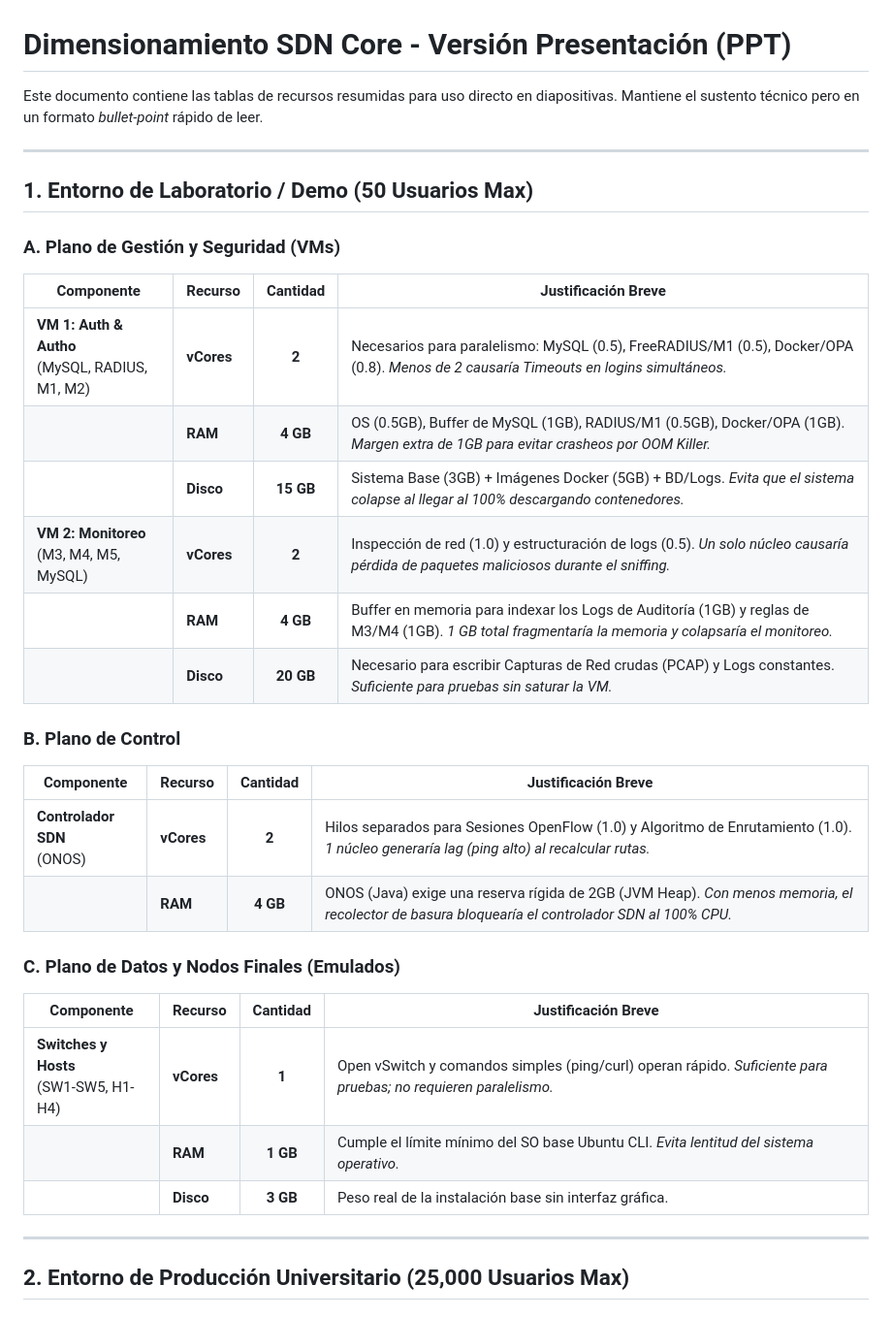
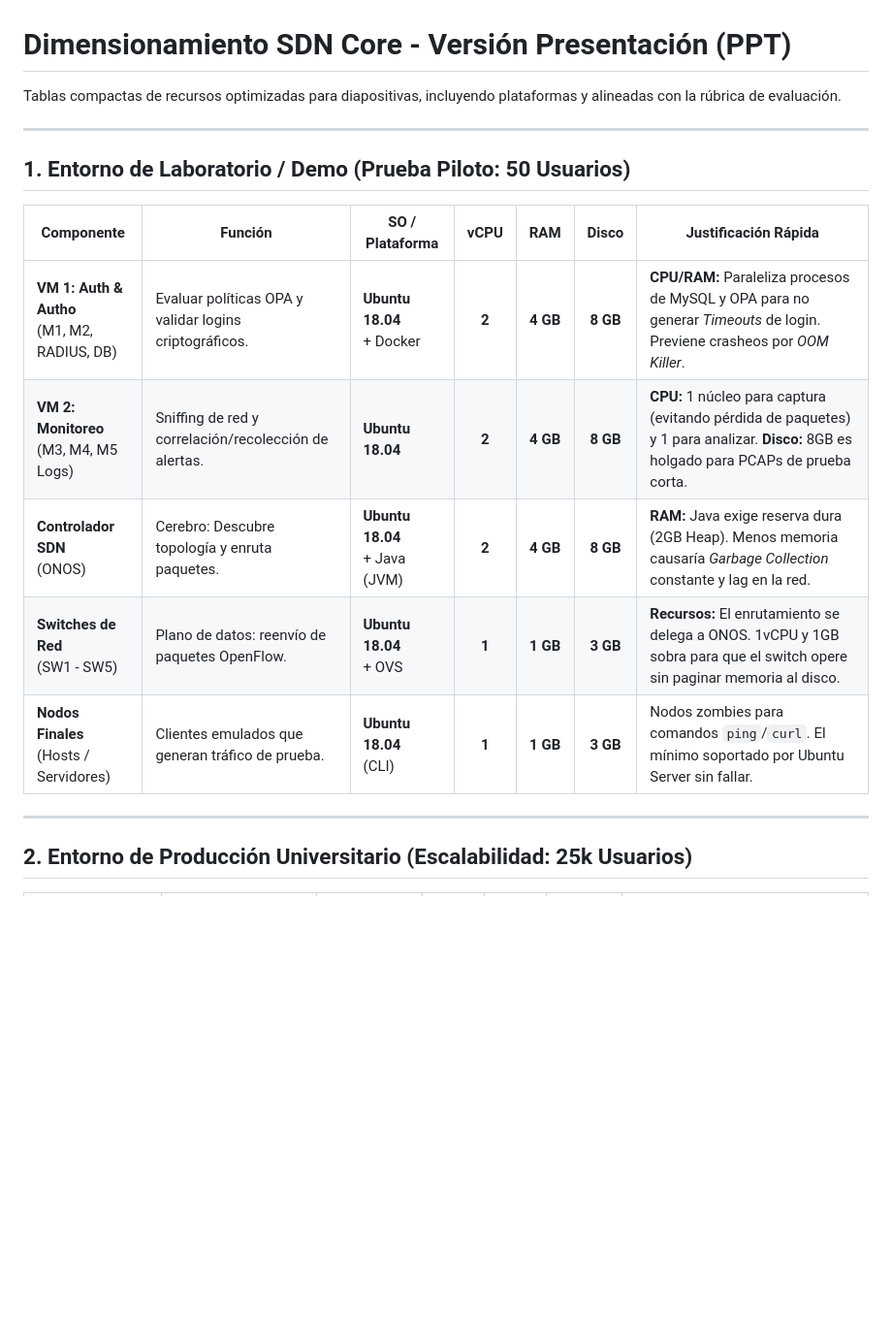
Before and after one commit to leoleonar071pucp/project-sdn-core, a Markdown page: docs/analisis_recursos_sdn_ppt.md, the part around one of its changes. Shown at 97% size. Rendered like a GitHub page; blank space fills up the shorter version.

```diff
--- a/docs/analisis_recursos_sdn_ppt.md
+++ b/docs/analisis_recursos_sdn_ppt.md
@@ -1,38 +1,20 @@
 # Dimensionamiento SDN Core - Versión Presentación (PPT)
 
-Este documento contiene las tablas de recursos resumidas para uso directo en diapositivas. Mantiene el sustento técnico pero en un formato *bullet-point* rápido de leer.
+Tablas compactas de recursos optimizadas para diapositivas, incluyendo plataformas y alineadas con la rúbrica de evaluación.
 
 ---
 
-## 1. Entorno de Laboratorio / Demo (50 Usuarios Max)
+## 1. Entorno de Laboratorio / Demo (Prueba Piloto: 50 Usuarios)
 
-### A. Plano de Gestión y Seguridad (VMs)
-
-| Componente | Recurso | Cantidad | Justificación Breve |
-|---|---|:---:|---|
-| **VM 1: Auth & Autho**<br>(MySQL, RADIUS, M1, M2) | **vCores** | **2** | Necesarios para paralelismo: MySQL (0.5), FreeRADIUS/M1 (0.5), Docker/OPA (0.8). *Menos de 2 causaría Timeouts en logins simultáneos.* |
-| | **RAM** | **4 GB** | OS (0.5GB), Buffer de MySQL (1GB), RADIUS/M1 (0.5GB), Docker/OPA (1GB). *Margen extra de 1GB para evitar crasheos por OOM Killer.* |
-| | **Disco** | **15 GB** | Sistema Base (3GB) + Imágenes Docker (5GB) + BD/Logs. *Evita que el sistema colapse al llegar al 100% descargando contenedores.* |
-| **VM 2: Monitoreo**<br>(M3, M4, M5, MySQL) | **vCores** | **2** | Inspección de red (1.0) y estructuración de logs (0.5). *Un solo núcleo causaría pérdida de paquetes maliciosos durante el sniffing.* |
-| | **RAM** | **4 GB** | Buffer en memoria para indexar los Logs de Auditoría (1GB) y reglas de M3/M4 (1GB). *1 GB total fragmentaría la memoria y colapsaría el monitoreo.* |
-| | **Disco** | **20 GB** | Necesario para escribir Capturas de Red crudas (PCAP) y Logs constantes. *Suficiente para pruebas sin saturar la VM.* |
-
-### B. Plano de Control
-
-| Componente | Recurso | Cantidad | Justificación Breve |
-|---|---|:---:|---|
-| **Controlador SDN**<br>(ONOS) | **vCores** | **2** | Hilos separados para Sesiones OpenFlow (1.0) y Algoritmo de Enrutamiento (1.0). *1 núcleo generaría lag (ping alto) al recalcular rutas.* |
-| | **RAM** | **4 GB** | ONOS (Java) exige una reserva rígida de 2GB (JVM Heap). *Con menos memoria, el recolector de basura bloquearía el controlador SDN al 100% CPU.* |
-
-### C. Plano de Datos y Nodos Finales (Emulados)
-
-| Componente | Recurso | Cantidad | Justificación Breve |
-|---|---|:---:|---|
-| **Switches y Hosts**<br>(SW1-SW5, H1-H4) | **vCores** | **1** | Open vSwitch y comandos simples (ping/curl) operan rápido. *Suficiente para pruebas; no requieren paralelismo.* |
-| | **RAM** | **1 GB** | Cumple el límite mínimo del SO base Ubuntu CLI. *Evita lentitud del sistema operativo.* |
-| | **Disco** | **3 GB** | Peso real de la instalación base sin interfaz gráfica. |
+| Componente | Función | SO / Plataforma | vCPU | RAM | Disco | Justificación Rápida |
+|---|---|---|:---:|:---:|:---:|---|
+| **VM 1: Auth & Autho**<br>(M1, M2, RADIUS, DB) | Evaluar políticas OPA y validar logins criptográficos. | **Ubuntu 18.04**<br>+ Docker | **2** | **4 GB** | **8 GB** | **CPU/RAM:** Paraleliza procesos de MySQL y OPA para no generar *Timeouts* de login. Previene crasheos por *OOM Killer*. |
+| **VM 2: Monitoreo**<br>(M3, M4, M5 Logs) | Sniffing de red y correlación/recolección de alertas. | **Ubuntu 18.04** | **2** | **4 GB** | **8 GB** | **CPU:** 1 núcleo para captura (evitando pérdida de paquetes) y 1 para analizar. **Disco:** 8GB es holgado para PCAPs de prueba corta. |
+| **Controlador SDN**<br>(ONOS) | Cerebro: Descubre topología y enruta paquetes. | **Ubuntu 18.04**<br>+ Java (JVM) | **2** | **4 GB** | **8 GB** | **RAM:** Java exige reserva dura (2GB Heap). Menos memoria causaría *Garbage Collection* constante y lag en la red. |
+| **Switches de Red**<br>(SW1 - SW5) | Plano de datos: reenvío de paquetes OpenFlow. | **Ubuntu 18.04**<br>+ OVS | **1** | **1 GB** | **3 GB** | **Recursos:** El enrutamiento se delega a ONOS. 1vCPU y 1GB sobra para que el switch opere sin paginar memoria al disco. |
+| **Nodos Finales**<br>(Hosts / Servidores) | Clientes emulados que generan tráfico de prueba. | **Ubuntu 18.04**<br>(CLI) | **1** | **1 GB** | **3 GB** | Nodos zombies para comandos `ping`/`curl`. El mínimo soportado por Ubuntu Server sin fallar. |
 
 ---
 
-## 2. Entorno de Producción Universitario (25,000 Usuarios Max)
+## 2. Entorno de Producción Universitario (Escalabilidad: 25k Usuarios)
 
```
Also changed, not shown: other parts of docs/analisis_recursos_sdn_ppt.md (+7 -23 lines), docs/analisis_recursos_sdn.md (+24 -60 lines).
